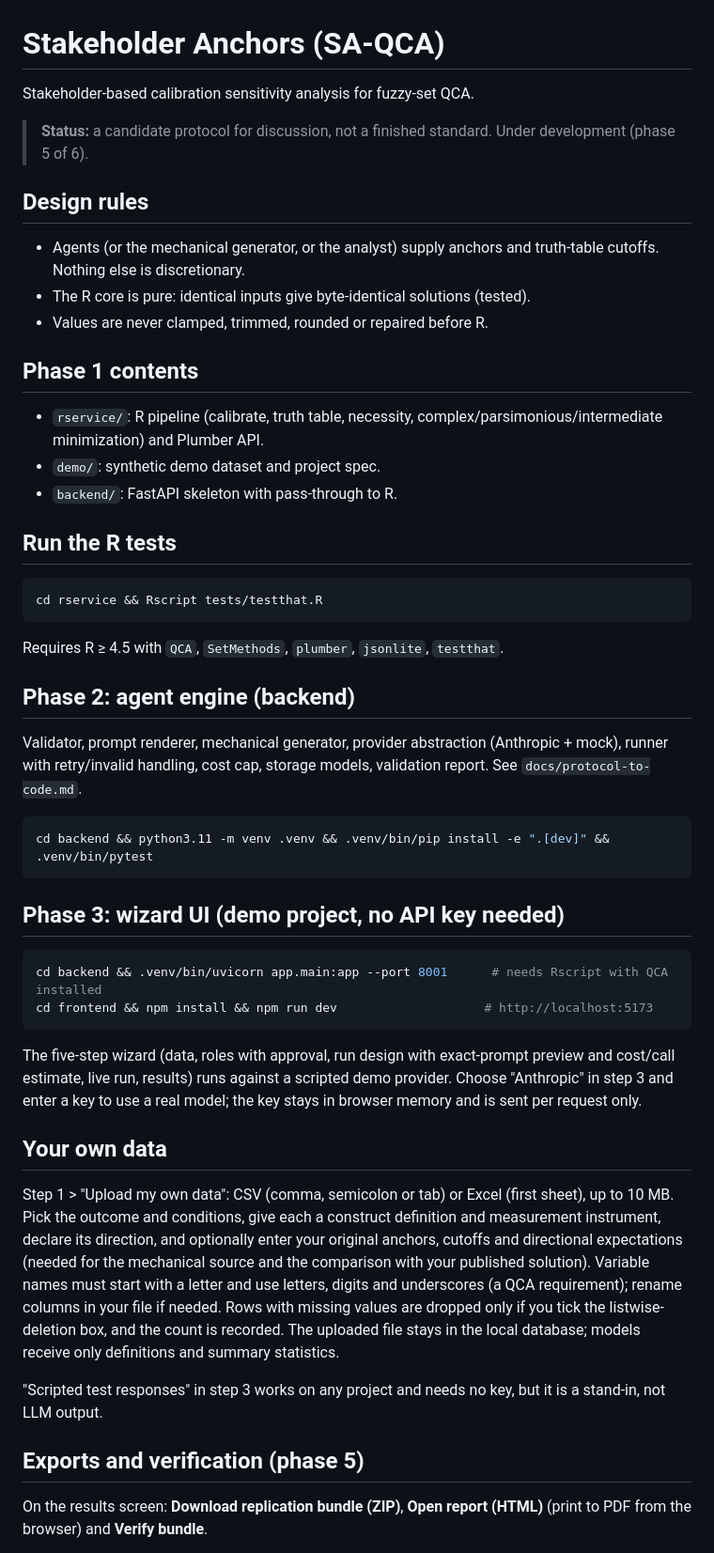
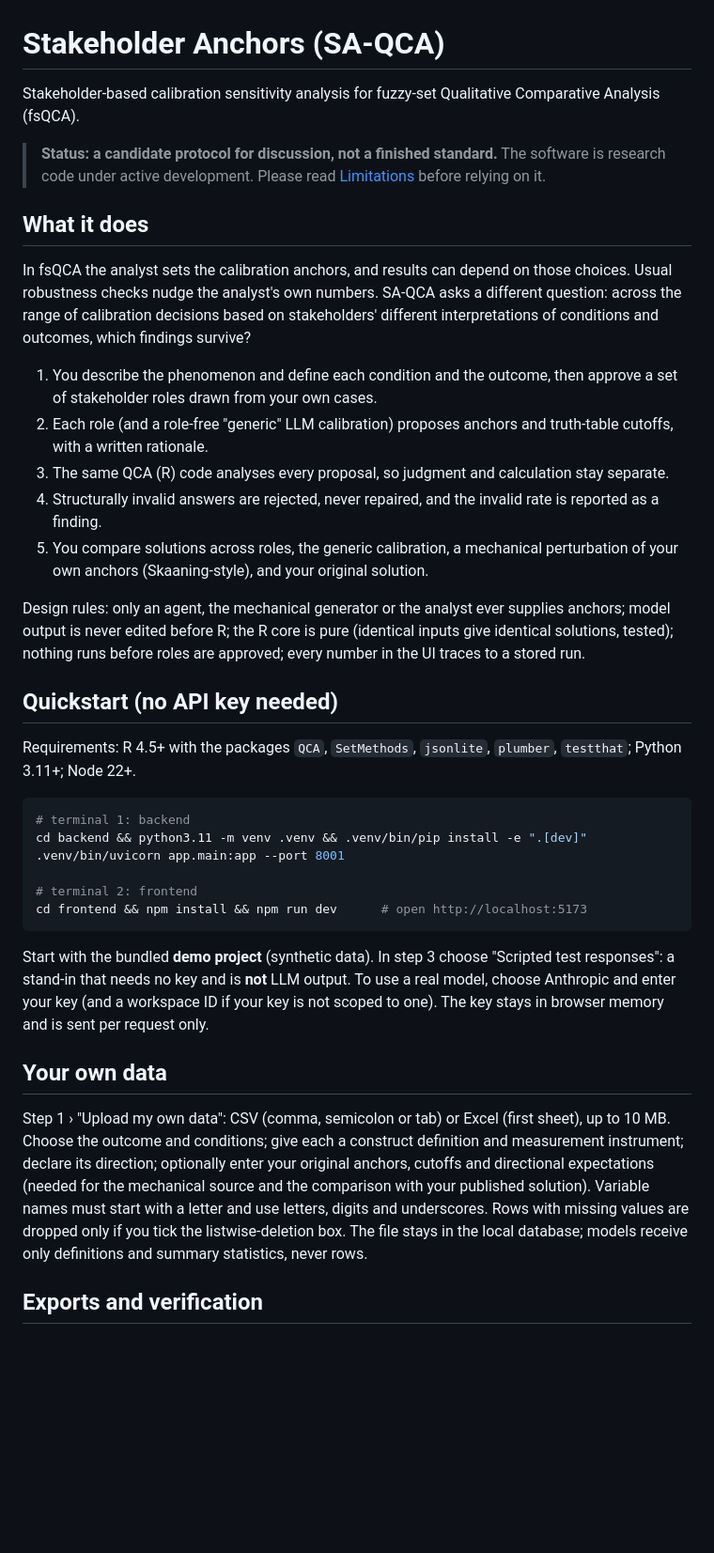
Before and after one commit to RongenZhang/sa-qca, a Markdown page: README.md, the part around one of its changes. Shown at 94% size. Drawn GitHub-style; blank space fills up the shorter version.

Commit message:
README: front page for public release, with quickstart and limitations
Co-Authored-By: Claude Sonnet 5.5 <noreply@anthropic.com>

````diff
--- a/README.md
+++ b/README.md
@@ -1,43 +1,39 @@
 # Stakeholder Anchors (SA-QCA)
 
-Stakeholder-based calibration sensitivity analysis for fuzzy-set QCA.
+Stakeholder-based calibration sensitivity analysis for fuzzy-set Qualitative Comparative Analysis (fsQCA).
 
-> **Status:** a candidate protocol for discussion, not a finished standard. Under development (phase 5 of 6).
+> **Status: a candidate protocol for discussion, not a finished standard.** The software is research code under active development. Please read [Limitations](#limitations) before relying on it.
 
-## Design rules
-- Agents (or the mechanical generator, or the analyst) supply anchors and truth-table cutoffs. Nothing else is discretionary.
-- The R core is pure: identical inputs give byte-identical solutions (tested).
-- Values are never clamped, trimmed, rounded or repaired before R.
+## What it does
 
-## Phase 1 contents
-- `rservice/`: R pipeline (calibrate, truth table, necessity, complex/parsimonious/intermediate minimization) and Plumber API.
-- `demo/`: synthetic demo dataset and project spec.
-- `backend/`: FastAPI skeleton with pass-through to R.
+In fsQCA the analyst sets the calibration anchors, and results can depend on those choices. Usual robustness checks nudge the analyst's own numbers. SA-QCA asks a different question: across the range of calibration decisions based on stakeholders' different interpretations of conditions and outcomes, which findings survive?
 
-## Run the R tests
+1. You describe the phenomenon and define each condition and the outcome, then approve a set of stakeholder roles drawn from your own cases.
+2. Each role (and a role-free "generic" LLM calibration) proposes anchors and truth-table cutoffs, with a written rationale.
+3. The same QCA (R) code analyses every proposal, so judgment and calculation stay separate.
+4. Structurally invalid answers are rejected, never repaired, and the invalid rate is reported as a finding.
+5. You compare solutions across roles, the generic calibration, a mechanical perturbation of your own anchors (Skaaning-style), and your original solution.
+
+Design rules: only an agent, the mechanical generator or the analyst ever supplies anchors; model output is never edited before R; the R core is pure (identical inputs give identical solutions, tested); nothing runs before roles are approved; every number in the UI traces to a stored run.
+
+## Quickstart (no API key needed)
+
+Requirements: R 4.5+ with the packages `QCA`, `SetMethods`, `jsonlite`, `plumber`, `testthat`; Python 3.11+; Node 22+.
+
 ```bash
-cd rservice && Rscript tests/testthat.R
-```
-Requires R ≥ 4.5 with `QCA`, `SetMethods`, `plumber`, `jsonlite`, `testthat`.
+# terminal 1: backend
+cd backend && python3.11 -m venv .venv && .venv/bin/pip install -e ".[dev]"
+.venv/bin/uvicorn app.main:app --port 8001
 
-## Phase 2: agent engine (backend)
-Validator, prompt renderer, mechanical generator, provider abstraction (Anthropic + mock), runner with retry/invalid handling, cost cap, storage models, validation report. See `docs/protocol-to-code.md`.
-```bash
-cd backend && python3.11 -m venv .venv && .venv/bin/pip install -e ".[dev]" && .venv/bin/pytest
+# terminal 2: frontend
+cd frontend && npm install && npm run dev      # open http://localhost:5173
 ```
 
-## Phase 3: wizard UI (demo project, no API key needed)
-```bash
-cd backend && .venv/bin/uvicorn app.main:app --port 8001      # needs Rscript with QCA installed
-cd frontend && npm install && npm run dev                    # http://localhost:5173
-```
-The five-step wizard (data, roles with approval, run design with exact-prompt preview and cost/call estimate, live run, results) runs against a scripted demo provider. Choose "Anthropic" in step 3 and enter a key to use a real model; the key stays in browser memory and is sent per request only.
+Start with the bundled **demo project** (synthetic data). In step 3 choose "Scripted test responses": a stand-in that needs no key and is **not** LLM output. To use a real model, choose Anthropic and enter your key (and a workspace ID if your key is not scoped to one). The key stays in browser memory and is sent per request only.
 
 ## Your own data
-Step 1 > "Upload my own data": CSV (comma, semicolon or tab) or Excel (first sheet), up to 10 MB. Pick the outcome and conditions, give each a construct definition and measurement instrument, declare its direction, and optionally enter your original anchors, cutoffs and directional expectations (needed for the mechanical source and the comparison with your published solution). Variable names must start with a letter and use letters, digits and underscores (a QCA requirement); rename columns in your file if needed. Rows with missing values are dropped only if you tick the listwise-deletion box, and the count is recorded. The uploaded file stays in the local database; models receive only definitions and summary statistics.
 
-"Scripted test responses" in step 3 works on any project and needs no key, but it is a stand-in, not LLM output.
+Step 1 › "Upload my own data": CSV (comma, semicolon or tab) or Excel (first sheet), up to 10 MB. Choose the outcome and conditions; give each a construct definition and measurement instrument; declare its direction; optionally enter your original anchors, cutoffs and directional expectations (needed for the mechanical source and the comparison with your published solution). Variable names must start with a letter and use letters, digits and underscores. Rows with missing values are dropped only if you tick the listwise-deletion box. The file stays in the local database; models receive only definitions and summary statistics, never rows.
 
-## Exports and verification (phase 5)
-On the results screen: **Download replication bundle (ZIP)**, **Open report (HTML)** (print to PDF from the browser) and **Verify bundle**.
+## Exports and verification
 
````
Also changed, not shown: other parts of README.md (+22 -6 lines).
